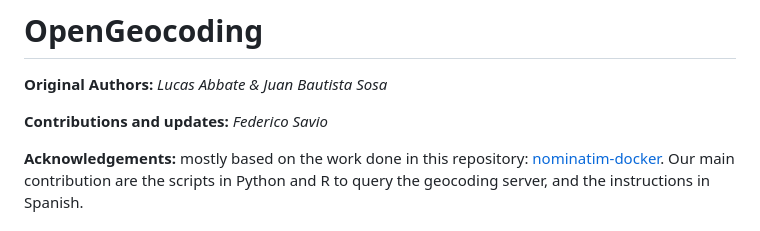
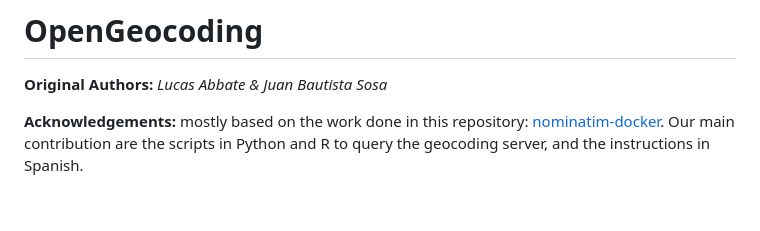
Before and after one commit to juanbsosa/OpenGeocoding, a Markdown page: README.md, the part around the change. Rendered like a GitHub page; blank space fills up the shorter version.

```diff
--- a/README.md
+++ b/README.md
@@ -1,8 +1,6 @@
 # OpenGeocoding
 
 **Original Authors:** *Lucas Abbate & Juan Bautista Sosa*
-
-**Contributions and updates:** *Federico Savio*
 
 **Acknowledgements:** mostly based on the work done in this repository: [nominatim-docker](https://github.com/mediagis/nominatim-docker). Our main contribution are the scripts in Python and R to query the geocoding server, and the instructions in Spanish.
 
```
